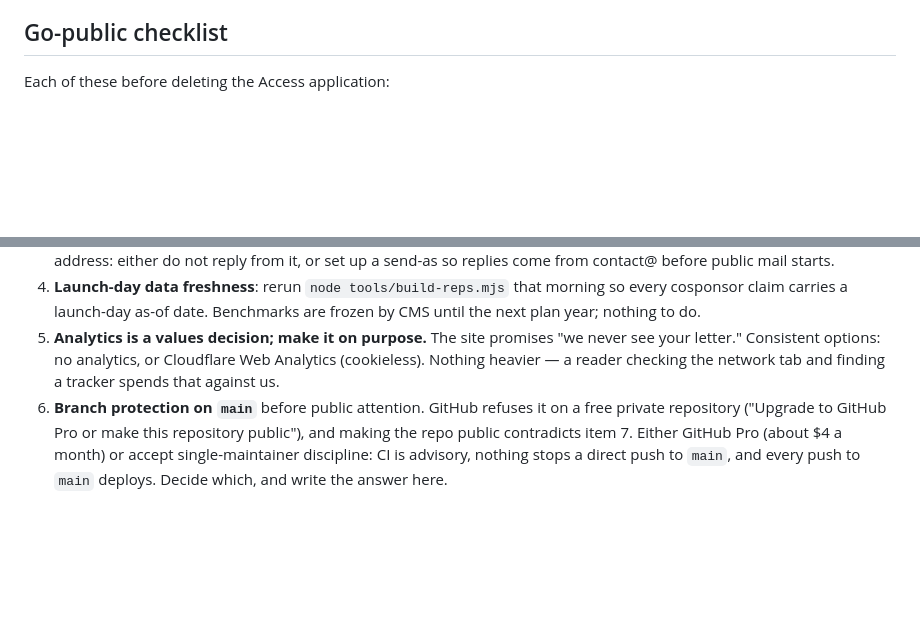
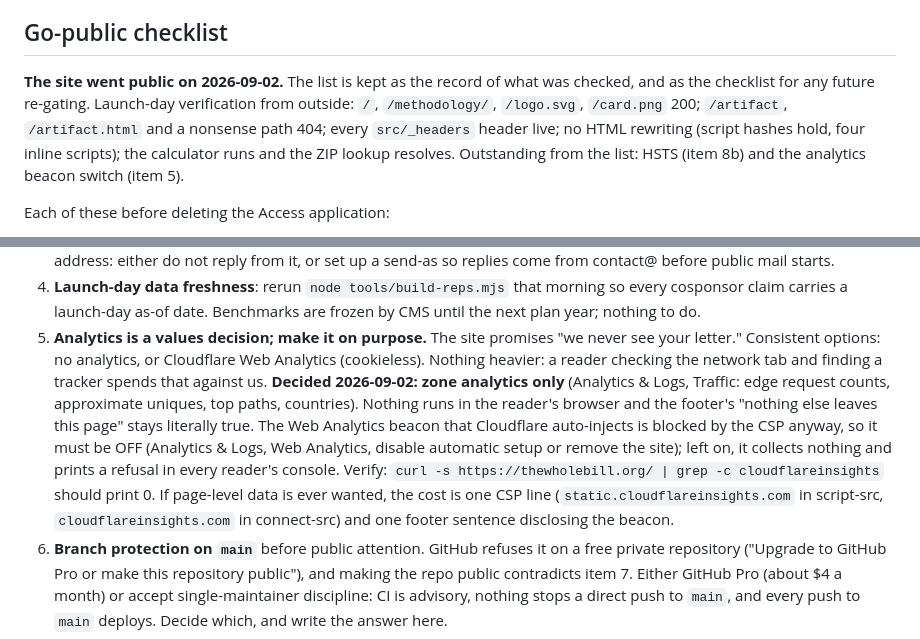
Before and after one commit to tylerzeruk-glitch/thewholebill, a Markdown page: docs/DEPLOY.md, 2 parts joined by grey strips. GitHub-like rendering; blank space fills up the shorter version.

Commit message:
Docs: the site is public (2026-09-02); zone analytics chosen, beacon to be switched off
Co-Authored-By: Claude Fable 5.1 <noreply@anthropic.com>

```diff
--- a/docs/DEPLOY.md
+++ b/docs/DEPLOY.md
@@ -51,6 +51,14 @@ six-digit code.
 
 ## Go-public checklist
 
+**The site went public on 2026-09-02.** The list is kept as the record of what
+was checked, and as the checklist for any future re-gating. Launch-day
+verification from outside: `/`, `/methodology/`, `/logo.svg`, `/card.png` 200;
+`/artifact`, `/artifact.html` and a nonsense path 404; every `src/_headers`
+header live; no HTML rewriting (script hashes hold, four inline scripts); the
+calculator runs and the ZIP lookup resolves. Outstanding from the list: HSTS
+(item 8b) and the analytics beacon switch (item 5).
+
 Each of these before deleting the Access application:
 
 1. **artifact.html stays out of the deploy** — the build now writes it to
@@ -71,8 +79,20 @@ Each of these before deleting the Access application:
    Benchmarks are frozen by CMS until the next plan year; nothing to do.
 5. **Analytics is a values decision; make it on purpose.** The site promises
    "we never see your letter." Consistent options: no analytics, or
-   Cloudflare Web Analytics (cookieless). Nothing heavier — a reader
+   Cloudflare Web Analytics (cookieless). Nothing heavier: a reader
    checking the network tab and finding a tracker spends that against us.
+   **Decided 2026-09-02: zone analytics only** (Analytics & Logs, Traffic:
+   edge request counts, approximate uniques, top paths, countries). Nothing
+   runs in the reader's browser and the footer's "nothing else leaves this
+   page" stays literally true. The Web Analytics beacon that Cloudflare
+   auto-injects is blocked by the CSP anyway, so it must be OFF (Analytics &
+   Logs, Web Analytics, disable automatic setup or remove the site); left on,
+   it collects nothing and prints a refusal in every reader's console.
+   Verify: `curl -s https://thewholebill.org/ | grep -c cloudflareinsights`
+   should print 0. If page-level data is ever wanted, the cost is one CSP
+   line (`static.cloudflareinsights.com` in script-src,
+   `cloudflareinsights.com` in connect-src) and one footer sentence
+   disclosing the beacon.
 6. **Branch protection on `main`** before public attention. GitHub refuses it
    on a free private repository ("Upgrade to GitHub Pro or make this
    repository public"), and making the repo public contradicts item 7. Either
```
Also changed, not shown: CLAUDE.md (+8 -5 lines).
